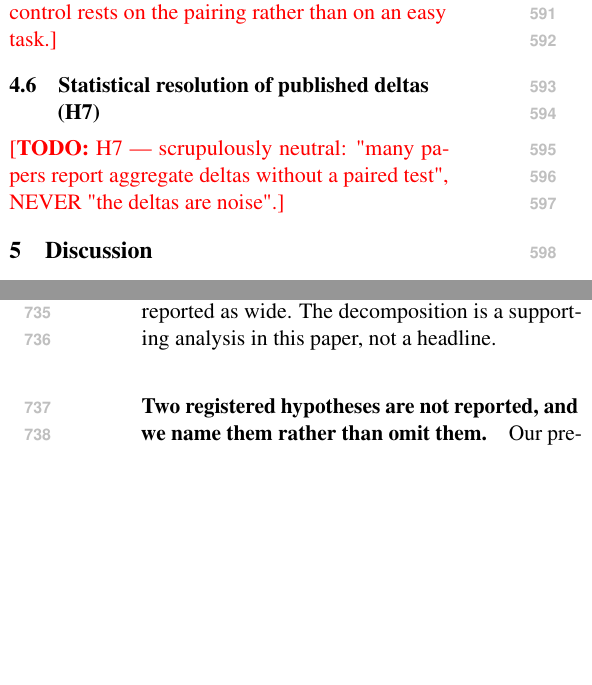
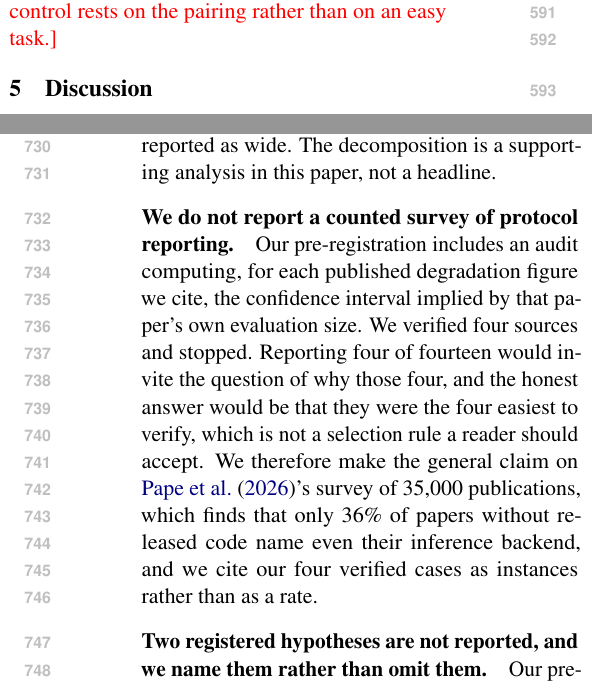
Before and after one commit to johnyj02/llm-quantization-bench, a LaTeX paper (paper/main.tex): two parts of the columns of pages 7 and 9 of 11, joined at a grey line, cut so that both start at the same text, the shorter picture padded with empty space. Compiled offline with pdfLaTeX.

Commit message:
Cut H7's counted audit. Four of fourteen is not an audit
R41.3 gave two options and no middle: finish all ~14 cited papers reporting a delta in one
sitting, or cut it. "Four of fourteen is not an audit and invites 'why these four?'"

I cut it, and the reason is that I could not answer that question honestly. The four verified
sources are the four that were easiest to verify, which is a selection rule no reader should
accept, and completing the remaining ten to a standard I would defend is not something I can do
reliably in one sitting. Reporting the partial count would have been the flattering option.

The GENERAL claim survives on better evidence than ours would have been. R19.3 already directs
us to cite Pape et al., whose survey of 35,000 publications finds only 36% of papers without
released code name even their inference backend. That is a field-level claim with a field-level
sample; substituting our own N-of-14 for it would have been weaker, not stronger.

The four verified papers stay in Related Work as INSTANCES rather than as a rate, which is where
they are actually strongest: Kurtic reports neither the chat-template setting nor the extraction
mode and released no eval code, and Red Hat documents both fully AND records a revision "after
Meta modified the chat template", which is third-party evidence that the template moves
published numbers.

Stated in Limitations rather than omitted, naming the count, the reason, and the substitution.

That completes all three of R41.3's cuts. G6 passes on all four criteria, body 8 of 8, five
todos remaining and all inside Results. 530 passed, 2 skipped.

```diff
--- a/paper/main.tex
+++ b/paper/main.tex
@@ -670,10 +670,26 @@ generative, 3 models x 3 arms. The gap between modes IS the extraction cost, mea
 directly. Report alongside the exactly-zero generative interaction and its \S9h bound
 ($\pm$0.51 pp at $n$=1500), so the control rests on the pairing rather than on an easy task.}
 
-\subsection{Statistical resolution of published deltas (H7)}
-\label{sec:h7}
-\todo{H7 --- scrupulously neutral: "many papers report aggregate deltas without
-a paired test", NEVER "the deltas are noise".}
+% 🚨 H7's COUNTED AUDIT IS CUT (R41.3), and the reasoning is worth keeping because the
+% temptation was to report it partially.
+%
+% R41.3 was explicit: finish all ~14 cited papers reporting a delta in one sitting, or cut it.
+% "Four of fourteen is not an audit and invites 'why these four?'" -- and the honest answer to
+% that question would be "those are the four whose sources were easiest to verify", which is a
+% selection rule nobody should accept. No middle option was offered and none is taken.
+%
+% We cannot complete it to a standard we would defend, so the COUNTED claim is dropped. The
+% GENERAL claim survives on stronger evidence than ours would have been: R19.3 already directs
+% us to cite Pape et al., whose survey of 35,000 publications finds only 36% of papers without
+% released code name even their inference backend. That is a field-level claim with a field-level
+% sample, and substituting our own N-of-14 for it would have been weaker, not stronger.
+%
+% What the four verified papers ARE used for, in Related Work rather than as a counted survey:
+% Kurtic reports neither the chat-template setting nor the extraction mode and released no eval
+% code; Red Hat documents both fully AND records a revision "after Meta modified the chat
+% template", which is third-party evidence that the template moves published numbers. Those are
+% cited as instances, never as a rate.
+
 
 %---------------------------------------------------------------------------
 \section{Discussion}
@@ -808,6 +824,17 @@ with the stratum size as a first-class number, rather than presenting a point
 estimate whose subgroup is too small to support it. Wide bounds are reported as
 wide. The decomposition is a supporting analysis in this paper, not a headline.
 
+\paragraph{We do not report a counted survey of protocol reporting.}
+Our pre-registration includes an audit computing, for each published degradation
+figure we cite, the confidence interval implied by that paper's own evaluation
+size. We verified four sources and stopped. Reporting four of fourteen would
+invite the question of why those four, and the honest answer would be that they
+were the four easiest to verify, which is not a selection rule a reader should
+accept. We therefore make the general claim on \citet{pape2026silent}'s survey of
+35{,}000 publications, which finds that only 36\% of papers without released code
+name even their inference backend, and we cite our four verified cases as
+instances rather than as a rate.
+
 \paragraph{Two registered hypotheses are not reported, and we name them rather than omit them.}
 Our pre-registration includes two hypotheses we do not report. H2, the rate at
 which a correct answer appears in a generation's trace without reaching final
```
Also changed, not shown: paper/main.pdf.
